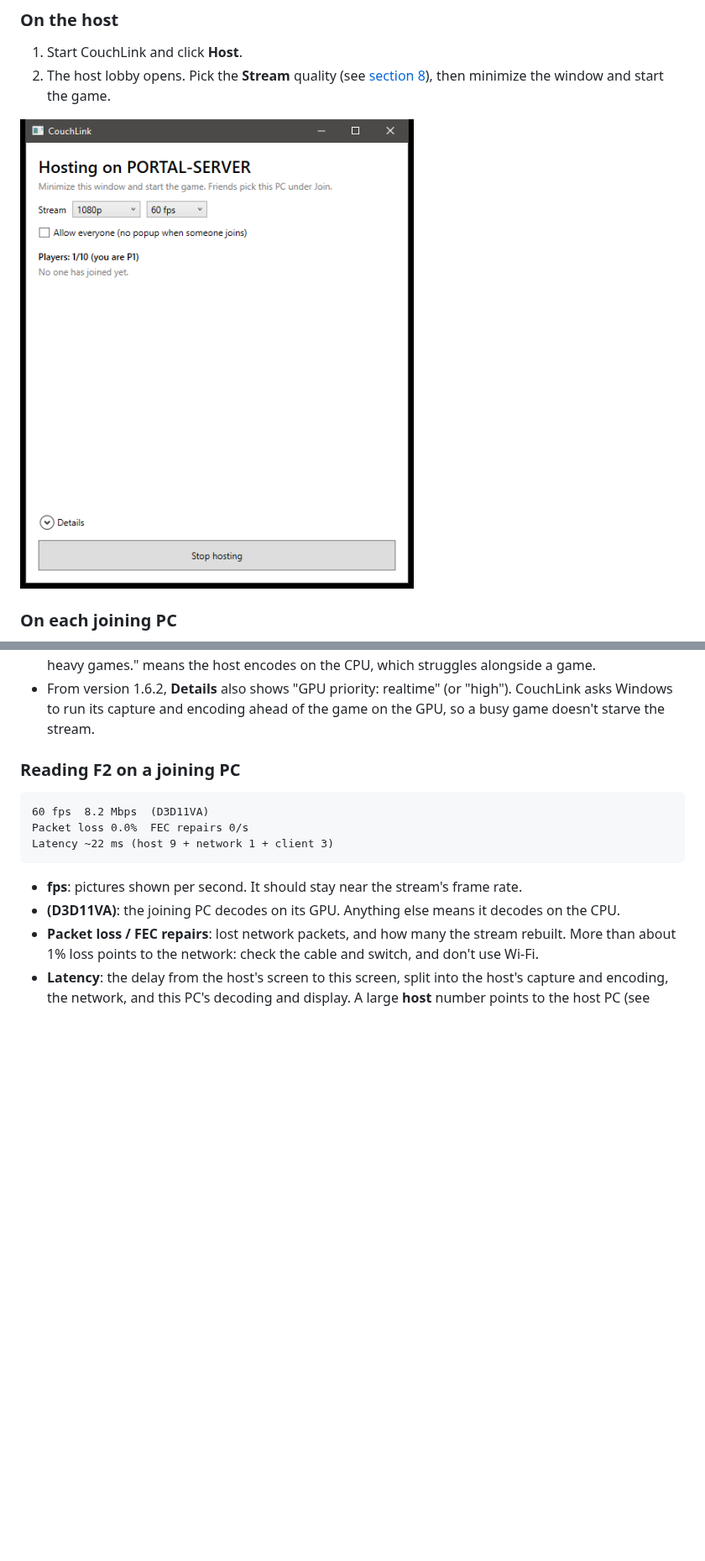
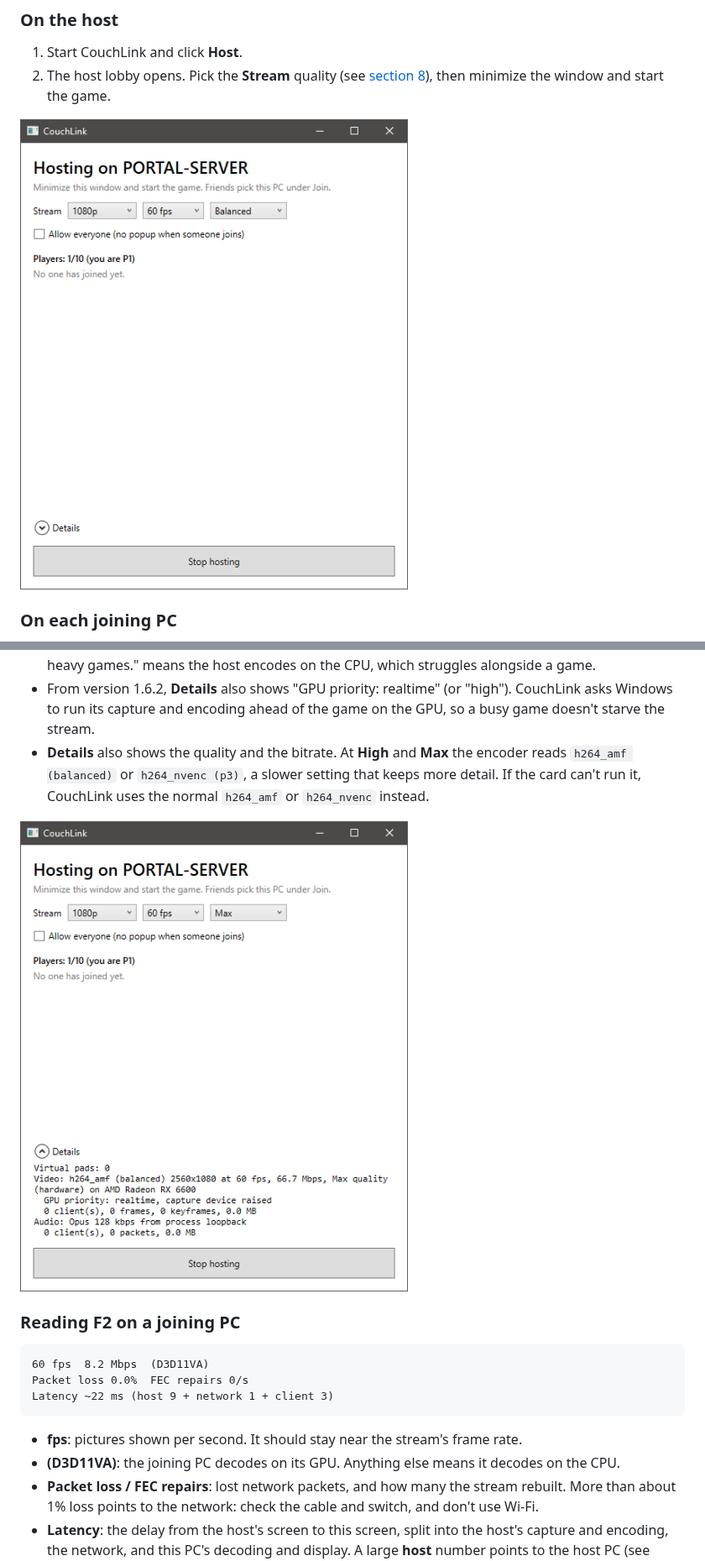
Before and after one commit to enriquezchristopher/CouchLink, a Markdown page: docs/cafe-setup-guide.md, 2 parts joined by grey strips. Shown at 84% size. GitHub-like rendering; pictures changed too: docs/images/host-lobby-details.png (added), docs/images/host-lobby.png; blank space fills up the shorter version.

Commit message:
docs: host lobby screenshots with the Quality setting

```diff
--- a/docs/cafe-setup-guide.md
+++ b/docs/cafe-setup-guide.md
@@ -265,6 +267,12 @@ settings look sharper and need more from the host's GPU and the network.
 - From version 1.6.2, **Details** also shows "GPU priority: realtime" (or
   "high"). CouchLink asks Windows to run its capture and encoding ahead of
   the game on the GPU, so a busy game doesn't starve the stream.
+- **Details** also shows the quality and the bitrate. At **High** and
+  **Max** the encoder reads `h264_amf (balanced)` or `h264_nvenc (p3)`, a
+  slower setting that keeps more detail. If the card can't run it, CouchLink
+  uses the normal `h264_amf` or `h264_nvenc` instead.
+
+![Details at Max quality](images/host-lobby-details.png)
 
 ### Reading F2 on a joining PC
 
```
Also changed, not shown: other parts of docs/cafe-setup-guide.md (+2 -0 lines), docs/images/host-lobby-quality.png (added).
